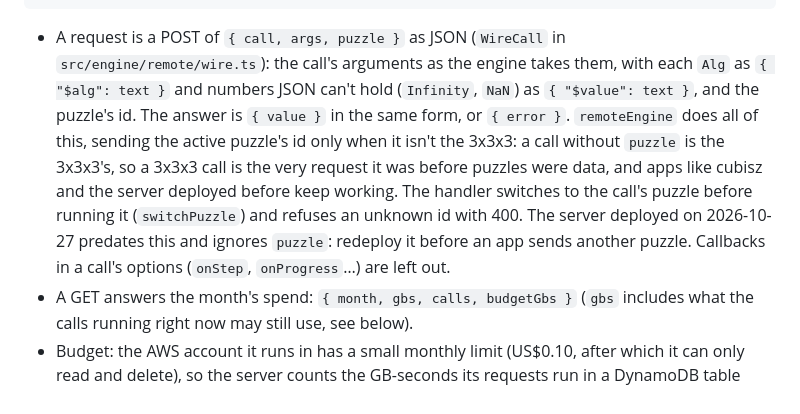
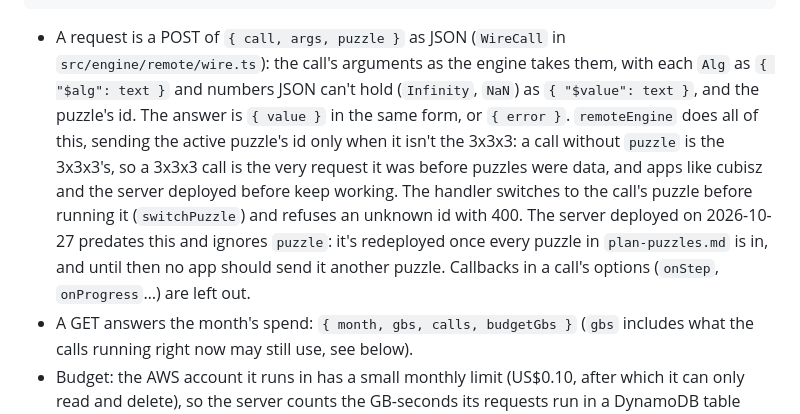
Before and after one commit to Cubing-Way/puzzly, a Markdown page: README.md, the part around the change. Drawn GitHub-style.

````diff
--- a/README.md
+++ b/README.md
@@ -351,7 +351,7 @@ try {
 }
 ```
 
-- A request is a POST of `{ call, args, puzzle }` as JSON (`WireCall` in `src/engine/remote/wire.ts`): the call's arguments as the engine takes them, with each `Alg` as `{ "$alg": text }` and numbers JSON can't hold (`Infinity`, `NaN`) as `{ "$value": text }`, and the puzzle's id. The answer is `{ value }` in the same form, or `{ error }`. `remoteEngine` does all of this, sending the active puzzle's id only when it isn't the 3x3x3: a call without `puzzle` is the 3x3x3's, so a 3x3x3 call is the very request it was before puzzles were data, and apps like cubisz and the server deployed before keep working. The handler switches to the call's puzzle before running it (`switchPuzzle`) and refuses an unknown id with 400. The server deployed on 2026-10-27 predates this and ignores `puzzle`: redeploy it before an app sends another puzzle. Callbacks in a call's options (`onStep`, `onProgress`…) are left out.
+- A request is a POST of `{ call, args, puzzle }` as JSON (`WireCall` in `src/engine/remote/wire.ts`): the call's arguments as the engine takes them, with each `Alg` as `{ "$alg": text }` and numbers JSON can't hold (`Infinity`, `NaN`) as `{ "$value": text }`, and the puzzle's id. The answer is `{ value }` in the same form, or `{ error }`. `remoteEngine` does all of this, sending the active puzzle's id only when it isn't the 3x3x3: a call without `puzzle` is the 3x3x3's, so a 3x3x3 call is the very request it was before puzzles were data, and apps like cubisz and the server deployed before keep working. The handler switches to the call's puzzle before running it (`switchPuzzle`) and refuses an unknown id with 400. The server deployed on 2026-10-27 predates this and ignores `puzzle`: it's redeployed once every puzzle in `plan-puzzles.md` is in, and until then no app should send it another puzzle. Callbacks in a call's options (`onStep`, `onProgress`…) are left out.
 - A GET answers the month's spend: `{ month, gbs, calls, budgetGbs }` (`gbs` includes what the calls running right now may still use, see below).
 - Budget: the AWS account it runs in has a small monthly limit (US$0.10, after which it can only read and delete), so the server counts the GB-seconds its requests run in a DynamoDB table (`caio-puzzly-usage`, one item per month, matching the billed time) and refuses calls with 429 once the month's `BUDGET_GBS` can't take them: 3,600, about US$0.048 at arm64's US$0.0000133 a GB-second. Before a call runs, it counts the most it may cost (its time so far and all of its 120 s limit, about 353 GB-seconds), in one write that only goes through if that fits in the budget (so calls at the same time can't share the last of it); when it's done, it gives back what it didn't use. A call Lambda stops at its time limit never gets to that, so it stays counted in full, as AWS bills it (before, such a call wasn't counted at all). So calls stop when less than ~353 GB-seconds are left, and up to 10 calls at once can't go past the budget. A level 2 solve takes about 9 GB-seconds and a level 3 one about 16, so that's roughly 200–360 solves a month, plus about 6 for each new container. `remoteEngine` throws a `RemoteEngineError` with `local: true` then (also for a busy server, a timeout or no network), and the app solves in the page. A refused request still costs a few hundredths of a GB-second, so only a flood of them (~100k a month) could reach the account's limit.
 - On AWS (us-east-2, every name `caio-…` and tagged `Project=Caio`, as the account requires): the function `caio-puzzly` (Node 24, arm64, 3,008 MB, the most this account allows, about 1.7 cores; 120 s per request; `USAGE_TABLE` and `BUDGET_GBS` set) with a function URL (no sign-in, CORS for GET and POST; `aws lambda get-function-url-config --function-name caio-puzzly` shows it), its role `caio-puzzly-role` (the account's permissions boundary, Lambda's basic logging, and reading and adding to the usage table), the table `caio-puzzly-usage` (on demand), the bucket `caio-puzzly-deploy` (empty between deploys), and its logs kept 1 day. The account can't reserve concurrency (it has 10 in all), so up to 10 containers may run at once.
````
Also changed, not shown: plan-puzzles.md (+2 -1 lines).
